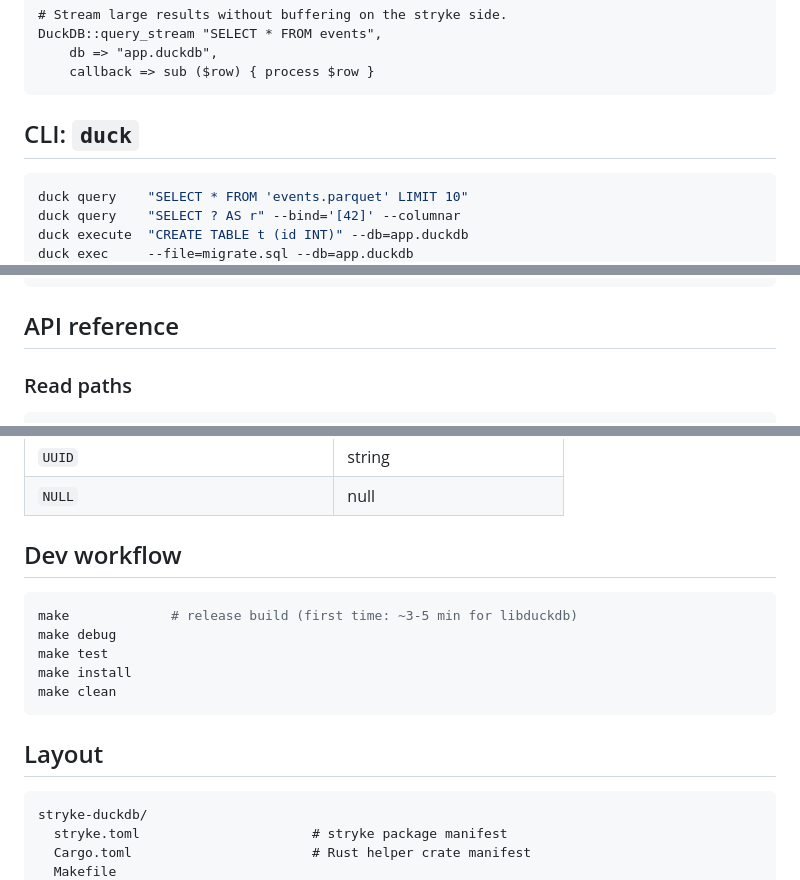
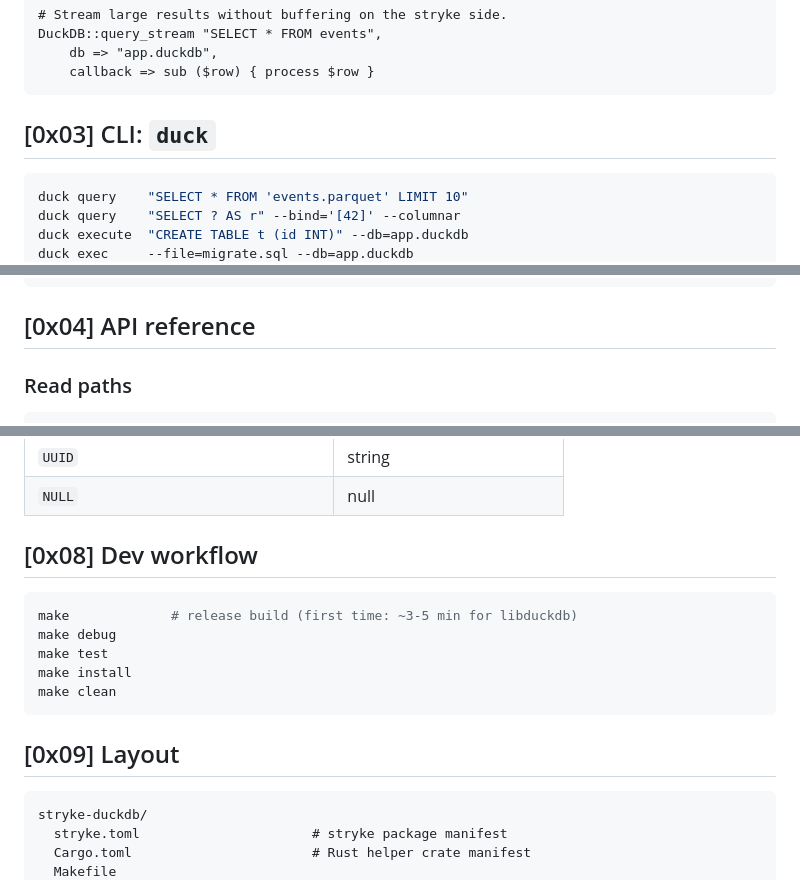
Before and after one commit to MenkeTechnologies/stryke-duckdb, a Markdown page: README.md, 3 parts joined by grey strips. GitHub-like rendering.

````diff
--- a/README.md
+++ b/README.md
@@ -86,7 +120,7 @@ DuckDB::query_stream "SELECT * FROM events",
     callback => sub ($row) { process $row }
 ```
 
-## CLI: `duck`
+## [0x03] CLI: `duck`
 
 ```sh
 duck query    "SELECT * FROM 'events.parquet' LIMIT 10"
@@ -122,7 +156,7 @@ spatial   geospatial functions
 excel     .xlsx reader
 ```
 
-## API reference
+## [0x04] API reference
 
 ### Read paths
 
@@ -221,7 +255,7 @@ Output JSON is produced via the Arrow result iterator, so types match
 | `UUID` | string |
 | `NULL` | null |
 
-## Dev workflow
+## [0x08] Dev workflow
 
 ```sh
 make             # release build (first time: ~3-5 min for libduckdb)
@@ -231,7 +265,7 @@ make install
 make clean
 ```
 
-## Layout
+## [0x09] Layout
 
 ```
 stryke-duckdb/
````
Also changed, not shown: other parts of README.md (+43 -9 lines).
